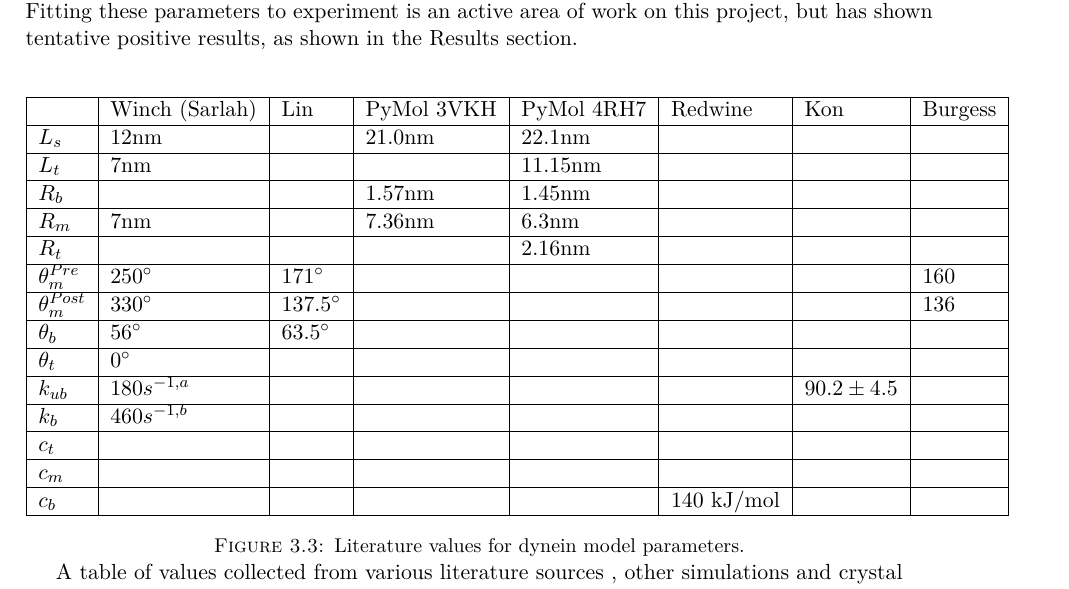
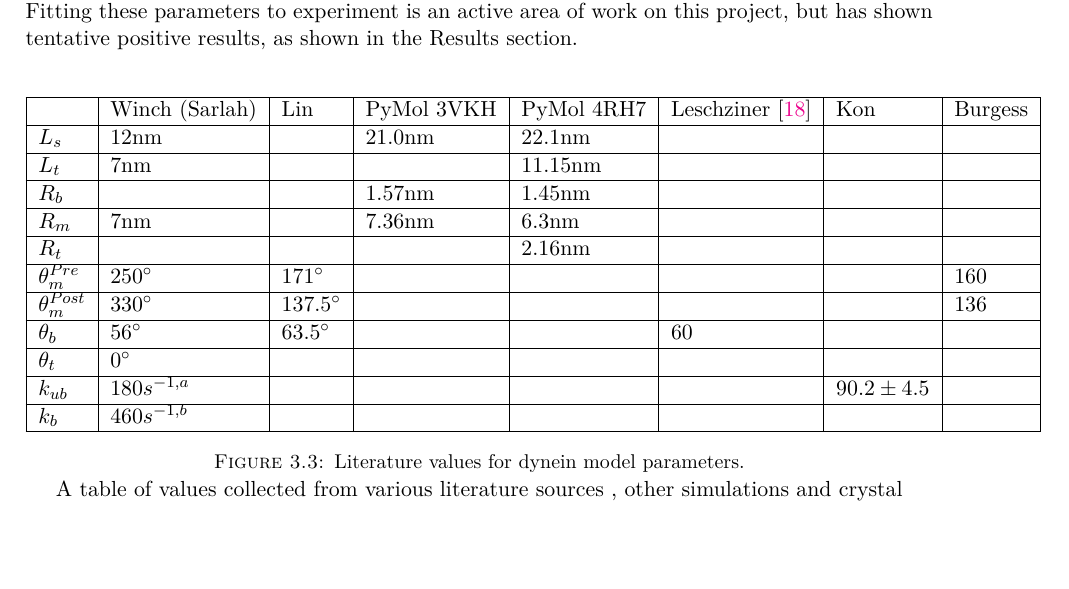
Before and after one commit to elliotc12/dynein_walk, a LaTeX thesis (thesis/latex/thesis.tex): part of page 30 of 41, cut so that both start at the same text, the shorter picture padded with empty space. Compiled offline with XeLaTeX.

Commit message:
Thesis: add column to literature values tbale.

```diff
--- a/thesis/latex/thesis.tex
+++ b/thesis/latex/thesis.tex
@@ -1112,7 +1112,7 @@ The process entails running simulations at various binding rates and spring cons
   \centering
   \begin{tabular}{| l | l | l | l | l | l | l | l |}
     \hline
-    & Winch (Sarlah) & Lin & PyMol 3VKH & PyMol 4RH7 & Redwine & Kon & Burgess \\\hline
+    & Winch (Sarlah) & Lin & PyMol 3VKH & PyMol 4RH7 & Leschziner \cite{leschziner} & Kon & Burgess \\\hline
     $L_s$ & 12nm && 21.0nm & 22.1nm & & & \\ \hline
     $L_t$ &  7nm && & 11.15nm & & & \\ \hline
     $R_b$ &  && 1.57nm & 1.45nm & & & \\ \hline
@@ -1120,17 +1120,38 @@ The process entails running simulations at various binding rates and spring cons
     $R_t$ &  & & &2.16nm & & & \\ \hline
     $\theta_{m}^{Pre}$ & 250$^{\circ}$ &171$^{\circ}$ & & & & & 160\\ \hline
     $\theta_{m}^{Post}$ & 330$^{\circ}$ &137.5$^{\circ}$ & & & & & 136\\ \hline
-    $\theta_{b}$ & 56$^{\circ}$ &63.5$^{\circ}$ & & & & & \\ \hline
+    $\theta_{b}$ & 56$^{\circ}$ &63.5$^{\circ}$ & & & 60 & & \\ \hline
     $\theta_{t}$ & 0$^{\circ}$ && & & & & \\ \hline
     $k_{ub}$ & $180 s^{-1,a}$ && & & & $90.2 \pm 4.5$& \\ \hline
     $k_b$ & $460 s^{-1,b}$ && & & & & \\ \hline
-    $c_t$ & & && & & & \\ \hline
-    $c_m$ & & && & & & \\ \hline
-    $c_b$ & & && & 140 kJ/mol & & \\ \hline
   \end{tabular}
   \caption{Literature values for dynein model parameters.}{A table of values collected from various literature sources , other simulations and crystal structures.}
   \label{table:parameter-table}
 \end{figure}
+
+%% \begin{figure}[h]
+%%   \centering
+%%   \begin{tabular}{| l | l | l | l | l | l | l | l |}
+%%     \hline
+%%     & Winch (Sarlah) & Lin & PyMol 3VKH & PyMol 4RH7 & Redwine & Kon & Burgess \\\hline
+%%     $L_s$ & 12nm && 21.0nm & 22.1nm & & & \\ \hline
+%%     $L_t$ &  7nm && & 11.15nm & & & \\ \hline
+%%     $R_b$ &  && 1.57nm & 1.45nm & & & \\ \hline
+%%     $R_m$ &  7nm && 7.36nm & 6.3nm & & & \\ \hline
+%%     $R_t$ &  & & &2.16nm & & & \\ \hline
+%%     $\theta_{m}^{Pre}$ & 250$^{\circ}$ &171$^{\circ}$ & & & & & 160\\ \hline
+%%     $\theta_{m}^{Post}$ & 330$^{\circ}$ &137.5$^{\circ}$ & & & & & 136\\ \hline
+%%     $\theta_{b}$ & 56$^{\circ}$ &63.5$^{\circ}$ & & & & & \\ \hline
+%%     $\theta_{t}$ & 0$^{\circ}$ && & & & & \\ \hline
+%%     $k_{ub}$ & $180 s^{-1,a}$ && & & & $90.2 \pm 4.5$& \\ \hline
+%%     $k_b$ & $460 s^{-1,b}$ && & & & & \\ \hline
+%%     $c_t$ & & && & & & \\ \hline
+%%     $c_m$ & & && & & & \\ \hline
+%%     $c_b$ & & && & 140 kJ/mol & & \\ \hline
+%%   \end{tabular}
+%%   \caption{Literature values for dynein model parameters.}{A table of values collected from various literature sources , other simulations and crystal structures.}
+%%   \label{table:parameter-table}
+%% \end{figure}
 
 %% \subsection{Calculating one/bothbound times of experimental dynein}
 %% In order to fit parameters, a goodness metric for a simulation is needed. Time spent in onebound and bothbound states are good metrics. These values are calculated here.\\
```
Also changed, not shown: thesis/latex/thesis-articles.bib (+11 -0 lines).
